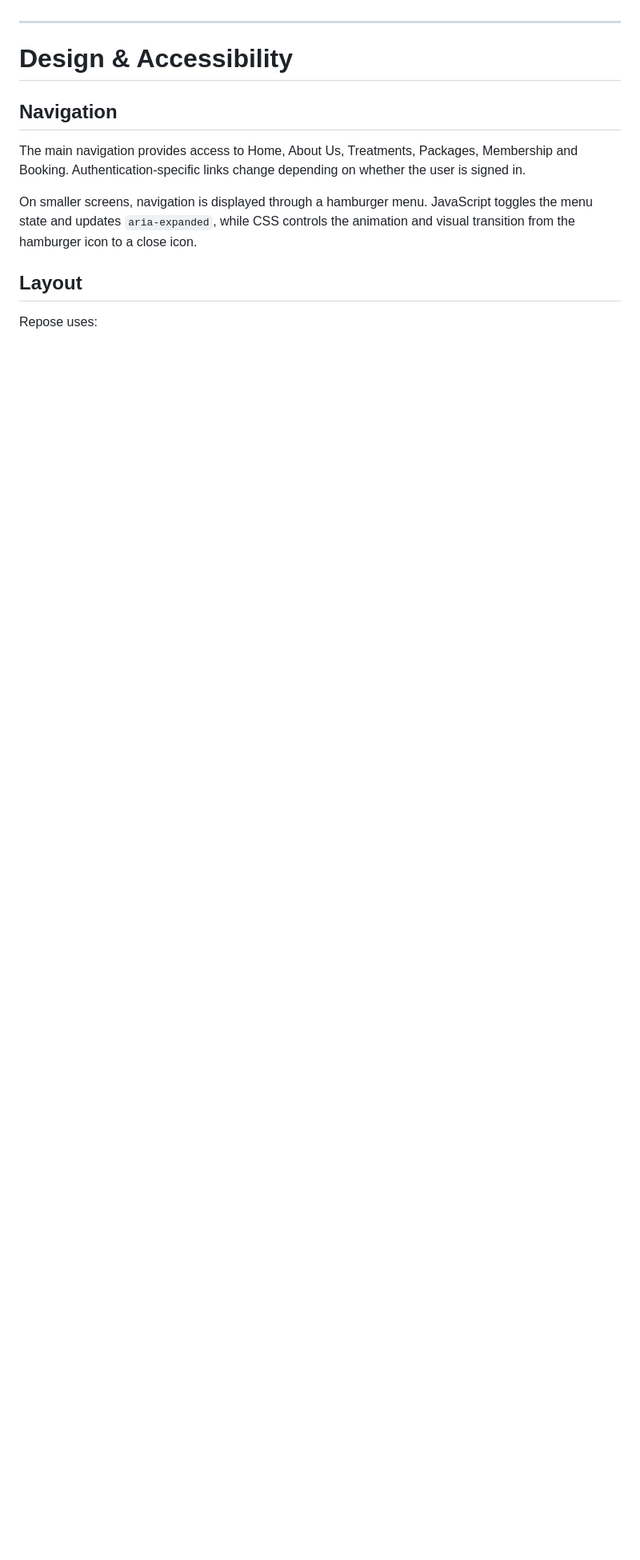
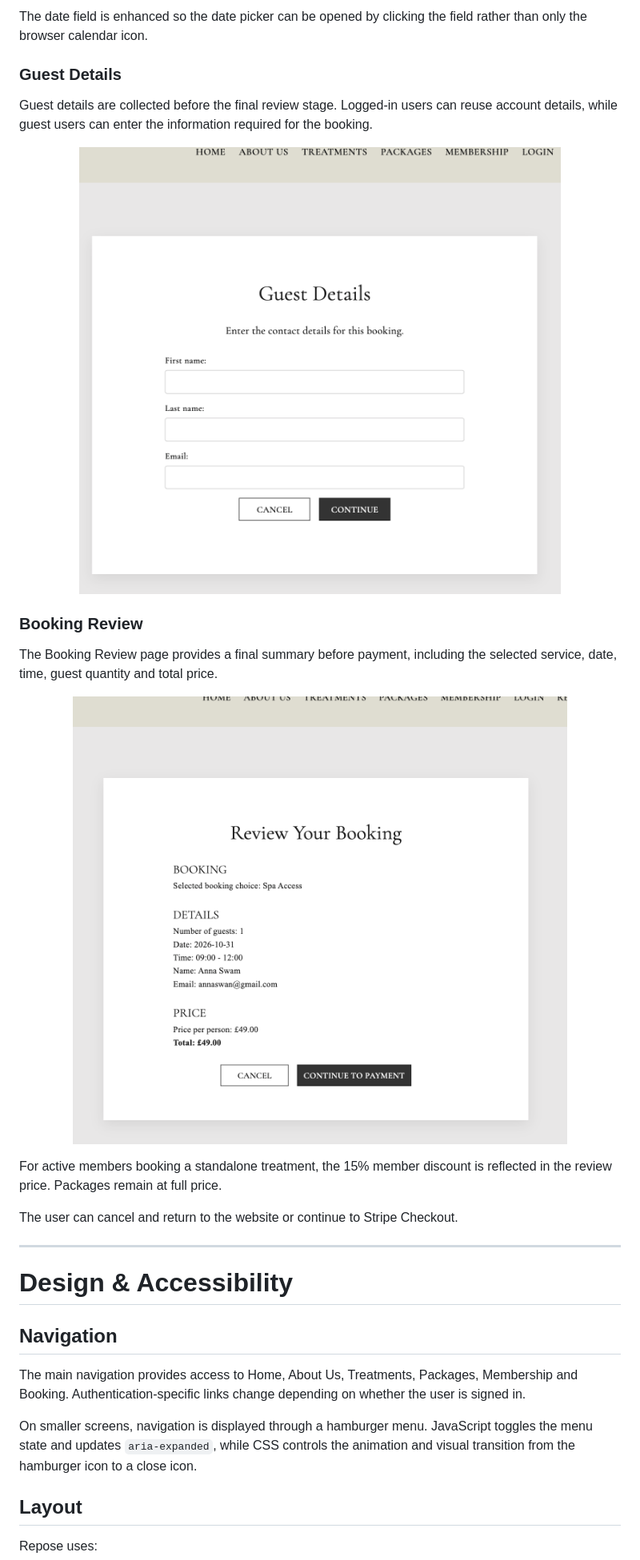
Before and after one commit to Fannyhenriques/milestone-project-4, a Markdown page: README.md, the part around one of its changes. Shown at 80% size. Rendered like a GitHub page; blank space fills up the shorter version.

Commit message:
Document multi-step booking flow and validation

```diff
--- a/README.md
+++ b/README.md
@@ -264,3 +299,33 @@ For active members, the purchase button is replaced with a link to their members
+The date field is enhanced so the date picker can be opened by clicking the field rather than only the browser calendar icon.
+
+### Guest Details
+
+Guest details are collected before the final review stage. Logged-in users can reuse account details, while guest users can enter the information required for the booking.
+
+<p align="center">
+  <img
+    src="documentation/images/features/guest-details.png"
+    alt="Repose guest details form"
+    width="700"
+  >
+</p>
+
+### Booking Review
+
+The Booking Review page provides a final summary before payment, including the selected service, date, time, guest quantity and total price.
+
+<p align="center">
+  <img
+    src="documentation/images/features/booking-review.png"
+    alt="Repose booking review page before Stripe payment"
+    width="700"
+  >
+</p>
+
+For active members booking a standalone treatment, the 15% member discount is reflected in the review price. Packages remain at full price.
+
+The user can cancel and return to the website or continue to Stripe Checkout.
+
 
 ---
 
```
Also changed, not shown: other parts of README.md (+35 -0 lines).
